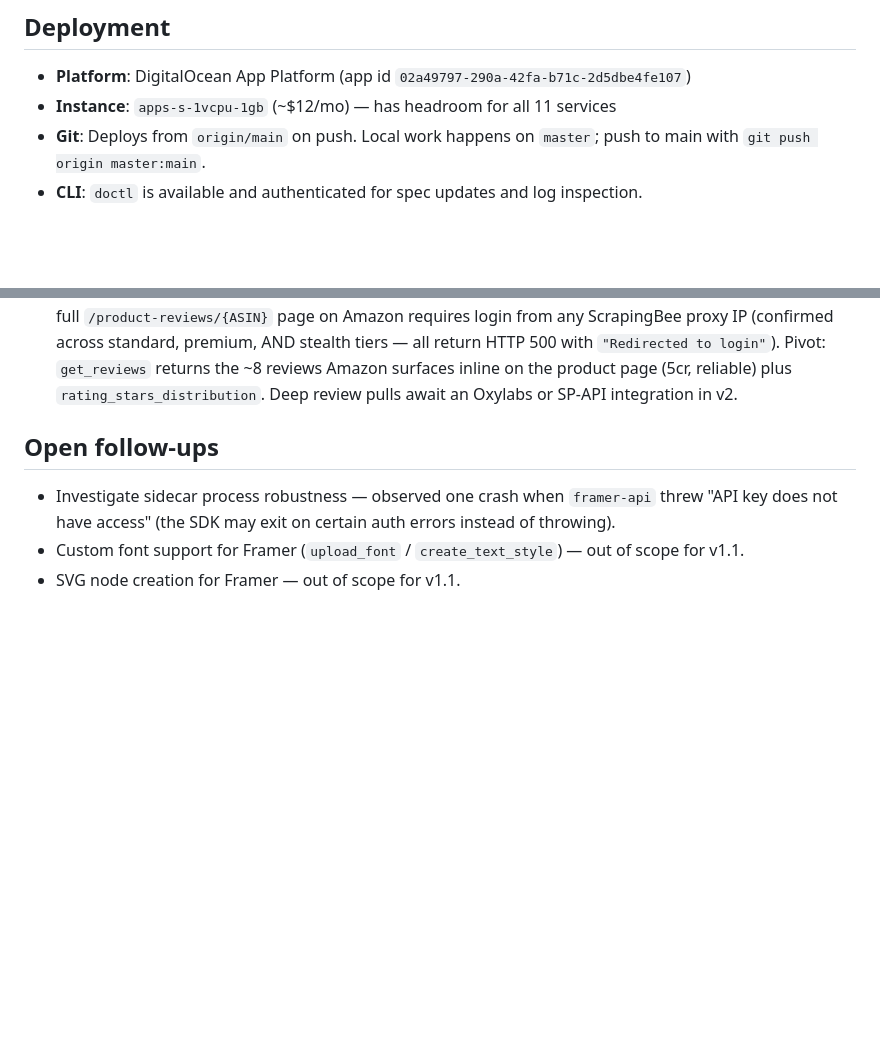
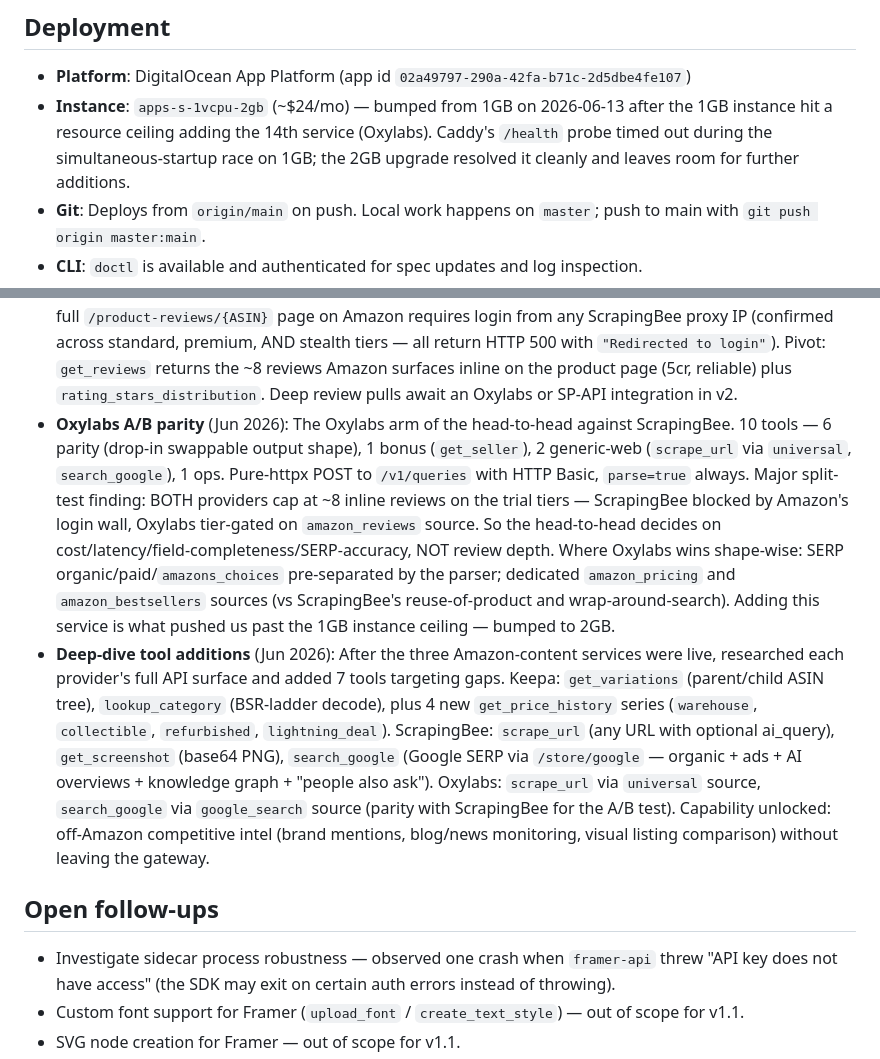
Before and after one commit to bibager/mcp-gateway, a Markdown page: CLAUDE.md, 2 parts joined by grey strips. Drawn GitHub-style; blank space fills up the shorter version.

```diff
--- a/CLAUDE.md
+++ b/CLAUDE.md
@@ -291,7 +316,7 @@ Host-based routing takes priority (prevents cross-domain OAuth hijack):
 ## Deployment
 
 - **Platform**: DigitalOcean App Platform (app id `02a49797-290a-42fa-b71c-2d5dbe4fe107`)
-- **Instance**: `apps-s-1vcpu-1gb` (~$12/mo) — has headroom for all 11 services
+- **Instance**: `apps-s-1vcpu-2gb` (~$24/mo) — bumped from 1GB on 2026-06-13 after the 1GB instance hit a resource ceiling adding the 14th service (Oxylabs). Caddy's `/health` probe timed out during the simultaneous-startup race on 1GB; the 2GB upgrade resolved it cleanly and leaves room for further additions.
 - **Git**: Deploys from `origin/main` on push. Local work happens on `master`; push to main with `git push origin master:main`.
 - **CLI**: `doctl` is available and authenticated for spec updates and log inspection.
 - **DNS**: Each subdomain has a Cloudflare CNAME (DNS-only, gray cloud) pointing at `mcp-gateway-pph44.ondigitalocean.app`. Add a new subdomain by (1) registering it as an `ALIAS` domain on the DO app, (2) adding the CNAME in Cloudflare.
@@ -329,6 +354,8 @@ Daily 9:00am CST. Cron → Todoist (P1+P2) → format → Claude Haiku → Gmail
 - **Datarova rank tracker** (Jun 2026): Reverse-engineered Amazon brand keyword rank tracker (`app.datarova.com` has no public API). First service to do **server-side AWS Cognito refresh-token flow** — we hold a ~30-day refresh token in env and mint fresh access/id JWTs on demand instead of asking the user to recapture hourly. 11 tools across rank tracker, market data (Keyword Spy / ASIN Insights), product enrichment. Endpoint discovery powered by `tools/datarova-api-recon/` Chrome extension. Key finding: on Basic tier, ASIN Insights isn't a separate "list keywords for any ASIN" endpoint — it's `/records/record` iterated over your tracked keywords with the competitor as `topAsin`; the bulk-keywords feature is gated behind a PostHog flag.
 - **Keepa historical data** (Jun 2026): Amazon historical price / BSR / buy-box / rating time series + competitive discovery via the official `keepa` PyPI package. 12 tools. Heavy normalization at the wrapper layer (KeepaTime → ISO 8601, integer cents → decimal dollars, `-1` sentinel → null) so agents never see raw Keepa encodings. Lazy Keepa client init means the service deploys cleanly even when the subscription is "Payment Pending" (constructor pings the API). Simple SQLite kv cache at `/tmp/keepa-cache.db` saves tokens on repeated history pulls within a deploy — ephemeral on DO App Platform.
 - **ScrapingBee Amazon content** (Jun 2026): Live competitor content layer — product listings, SERP rank (organic vs sponsored), inline reviews. 6 tools. Pure-httpx wrapper around `/api/v1/amazon/{product,search}` plus `/api/v1/usage`. Two material spec deviations forced by ScrapingBee's actual API behavior: (1) `country=us` + `domain=com` is rejected — use `zip_code` for matching-country localization; (2) the spec's "dedicated Review API" doesn't exist (`/amazon/reviews` is 404) AND the full `/product-reviews/{ASIN}` page on Amazon requires login from any ScrapingBee proxy IP (confirmed across standard, premium, AND stealth tiers — all return HTTP 500 with `"Redirected to login"`). Pivot: `get_reviews` returns the ~8 reviews Amazon surfaces inline on the product page (5cr, reliable) plus `rating_stars_distribution`. Deep review pulls await an Oxylabs or SP-API integration in v2.
+- **Oxylabs A/B parity** (Jun 2026): The Oxylabs arm of the head-to-head against ScrapingBee. 10 tools — 6 parity (drop-in swappable output shape), 1 bonus (`get_seller`), 2 generic-web (`scrape_url` via `universal`, `search_google`), 1 ops. Pure-httpx POST to `/v1/queries` with HTTP Basic, `parse=true` always. Major split-test finding: BOTH providers cap at ~8 inline reviews on the trial tiers — ScrapingBee blocked by Amazon's login wall, Oxylabs tier-gated on `amazon_reviews` source. So the head-to-head decides on cost/latency/field-completeness/SERP-accuracy, NOT review depth. Where Oxylabs wins shape-wise: SERP organic/paid/`amazons_choices` pre-separated by the parser; dedicated `amazon_pricing` and `amazon_bestsellers` sources (vs ScrapingBee's reuse-of-product and wrap-around-search). Adding this service is what pushed us past the 1GB instance ceiling — bumped to 2GB.
+- **Deep-dive tool additions** (Jun 2026): After the three Amazon-content services were live, researched each provider's full API surface and added 7 tools targeting gaps. Keepa: `get_variations` (parent/child ASIN tree), `lookup_category` (BSR-ladder decode), plus 4 new `get_price_history` series (`warehouse`, `collectible`, `refurbished`, `lightning_deal`). ScrapingBee: `scrape_url` (any URL with optional ai_query), `get_screenshot` (base64 PNG), `search_google` (Google SERP via `/store/google` — organic + ads + AI overviews + knowledge graph + "people also ask"). Oxylabs: `scrape_url` via `universal` source, `search_google` via `google_search` source (parity with ScrapingBee for the A/B test). Capability unlocked: off-Amazon competitive intel (brand mentions, blog/news monitoring, visual listing comparison) without leaving the gateway.
 
 ## Open follow-ups
 
```
Also changed, not shown: other parts of CLAUDE.md (+33 -8 lines).
